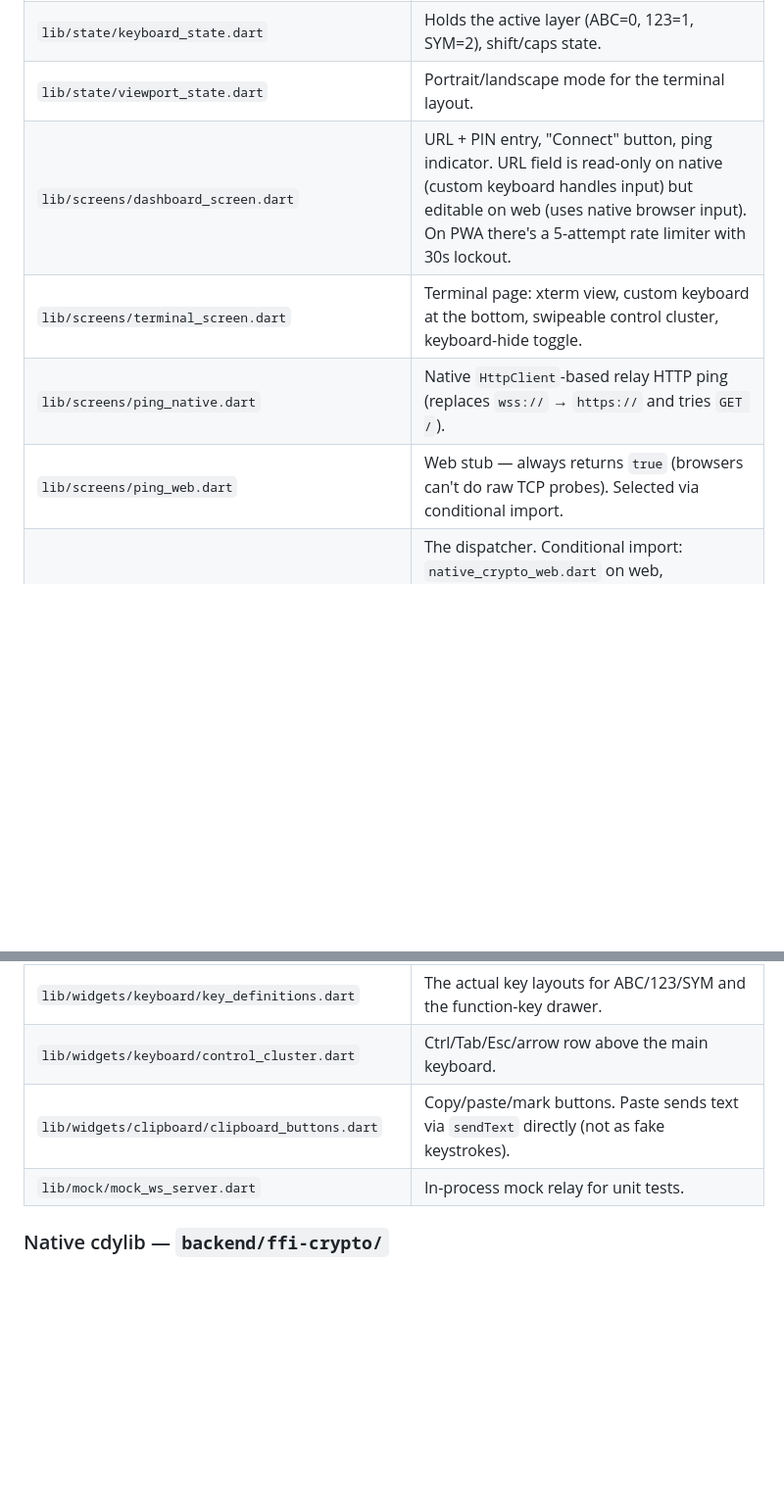
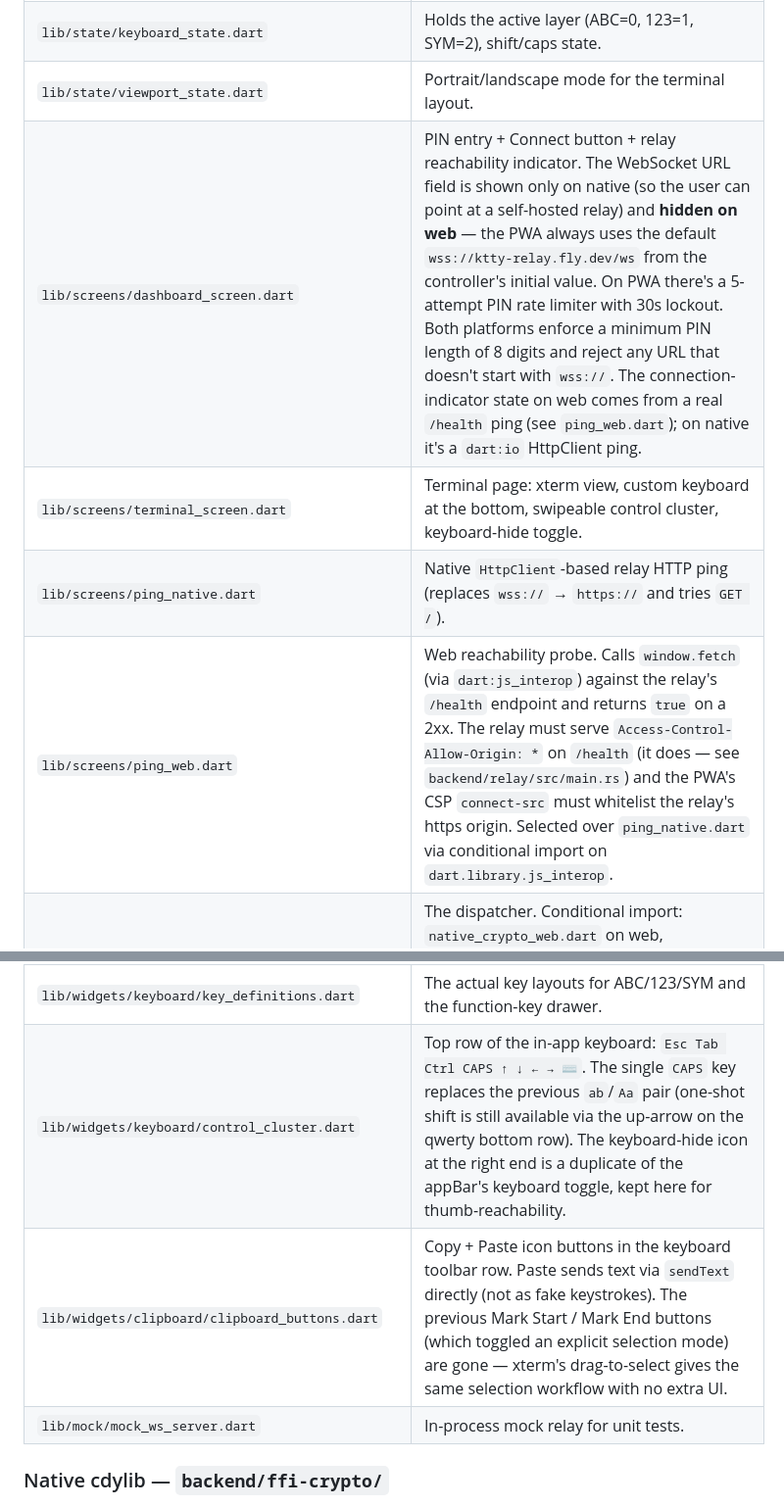
Before and after one commit to phuawenpu/KTTY, a Markdown page: README.md, 2 parts joined by grey strips. Shown at 98% size. Rendered like a GitHub page; blank space fills up the shorter version.

```diff
--- a/README.md
+++ b/README.md
@@ -193,10 +193,10 @@ Other hardening in the same change set:
 | `lib/state/session_state.dart` | `ChangeNotifier` holding URL, PIN, status, relay reachability. Provided via `package:provider`. |
 | `lib/state/keyboard_state.dart` | Holds the active layer (ABC=0, 123=1, SYM=2), shift/caps state. |
 | `lib/state/viewport_state.dart` | Portrait/landscape mode for the terminal layout. |
-| `lib/screens/dashboard_screen.dart` | URL + PIN entry, "Connect" button, ping indicator. URL field is read-only on native (custom keyboard handles input) but editable on web (uses native browser input). On PWA there's a 5-attempt rate limiter with 30s lockout. |
+| `lib/screens/dashboard_screen.dart` | PIN entry + Connect button + relay reachability indicator. The WebSocket URL field is shown only on native (so the user can point at a self-hosted relay) and **hidden on web** — the PWA always uses the default `wss://ktty-relay.fly.dev/ws` from the controller's initial value. On PWA there's a 5-attempt PIN rate limiter with 30s lockout. Both platforms enforce a minimum PIN length of 8 digits and reject any URL that doesn't start with `wss://`. The connection-indicator state on web comes from a real `/health` ping (see `ping_web.dart`); on native it's a `dart:io` HttpClient ping. |
 | `lib/screens/terminal_screen.dart` | Terminal page: xterm view, custom keyboard at the bottom, swipeable control cluster, keyboard-hide toggle. |
 | `lib/screens/ping_native.dart` | Native `HttpClient`-based relay HTTP ping (replaces `wss://` → `https://` and tries `GET /`). |
-| `lib/screens/ping_web.dart` | Web stub — always returns `true` (browsers can't do raw TCP probes). Selected via conditional import. |
+| `lib/screens/ping_web.dart` | Web reachability probe. Calls `window.fetch` (via `dart:js_interop`) against the relay's `/health` endpoint and returns `true` on a 2xx. The relay must serve `Access-Control-Allow-Origin: *` on `/health` (it does — see `backend/relay/src/main.rs`) and the PWA's CSP `connect-src` must whitelist the relay's https origin. Selected over `ping_native.dart` via conditional import on `dart.library.js_interop`. |
 | `lib/services/crypto/native_crypto.dart` | The dispatcher. Conditional import: `native_crypto_web.dart` on web, `native_crypto_ffi.dart` on native. Exposes a single `NativeCrypto` static class so the rest of the app doesn't care which platform it's on. |
 | `lib/services/crypto/native_crypto_ffi.dart` | **Native crypto.** Argon2id, XChaCha20-Poly1305, HMAC-SHA256 are pure Dart via `package:cryptography` (those are standardized — no interop risk). `mlkemEncapsulate` calls into `libktty_ffi_crypto.so` via `dart:ffi`. The C ABI is fixed-size (1184-byte input, 1088-byte ct output, 32-byte ss output) so memory management is trivial. |
 | `lib/services/crypto/native_crypto_web.dart` | **Web crypto.** All seven crypto functions are forwarded to `window._kttyCrypto.*`, which is set up in `web/index.html` from the WASM module. Uses `dart:js_interop` typed JS bindings. The PWA gets *all* crypto from Rust because Argon2 in pure Dart is too slow under JS, and consolidating in one place avoids any chance of subtle Dart-vs-Rust drift. |
@@ -215,8 +215,8 @@ Other hardening in the same change set:
 | `lib/widgets/keyboard/keyboard_layer.dart` | One layer of the keyboard — renders rows of keys. |
 | `lib/widgets/keyboard/key_button.dart` | Single key — handles tap, long-press, swipe, mic (for speech-to-text on Space). |
 | `lib/widgets/keyboard/key_definitions.dart` | The actual key layouts for ABC/123/SYM and the function-key drawer. |
-| `lib/widgets/keyboard/control_cluster.dart` | Ctrl/Tab/Esc/arrow row above the main keyboard. |
-| `lib/widgets/clipboard/clipboard_buttons.dart` | Copy/paste/mark buttons. Paste sends text via `sendText` directly (not as fake keystrokes). |
+| `lib/widgets/keyboard/control_cluster.dart` | Top row of the in-app keyboard: `Esc Tab Ctrl CAPS ↑ ↓ ← → ⌨`. The single `CAPS` key replaces the previous `ab`/`Aa` pair (one-shot shift is still available via the up-arrow on the qwerty bottom row). The keyboard-hide icon at the right end is a duplicate of the appBar's keyboard toggle, kept here for thumb-reachability. |
+| `lib/widgets/clipboard/clipboard_buttons.dart` | Copy + Paste icon buttons in the keyboard toolbar row. Paste sends text via `sendText` directly (not as fake keystrokes). The previous Mark Start / Mark End buttons (which toggled an explicit selection mode) are gone — xterm's drag-to-select gives the same selection workflow with no extra UI. |
 | `lib/mock/mock_ws_server.dart` | In-process mock relay for unit tests. |
 
 ### Native cdylib — `backend/ffi-crypto/`
```
Also changed, not shown: other parts of README.md (+50 -2 lines).
